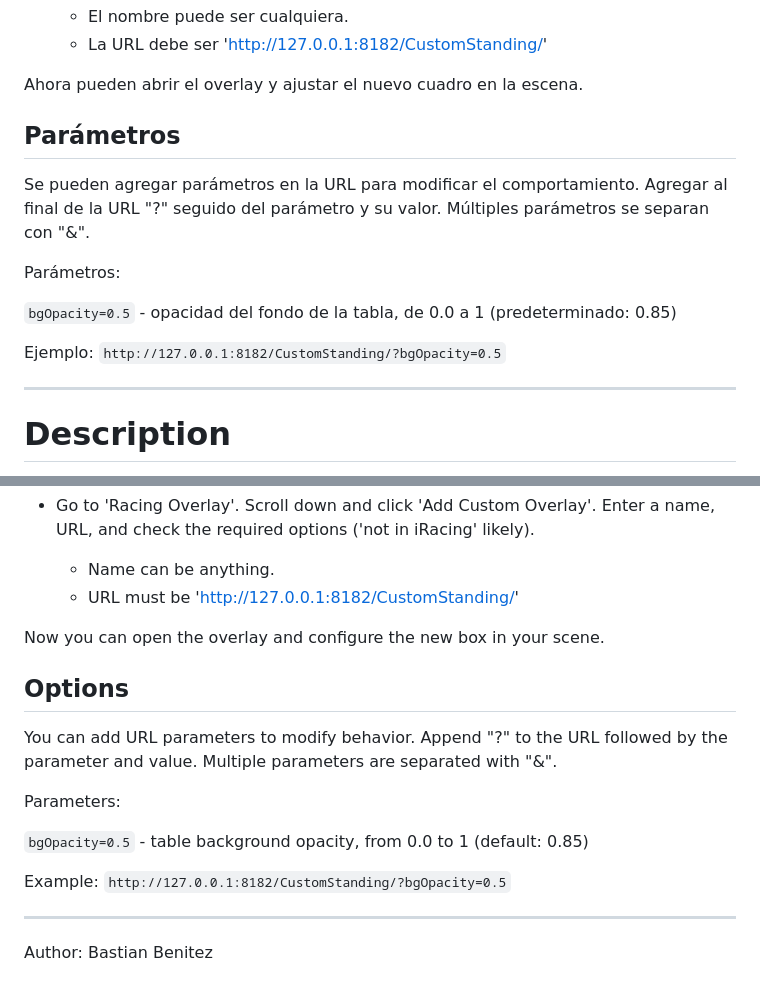
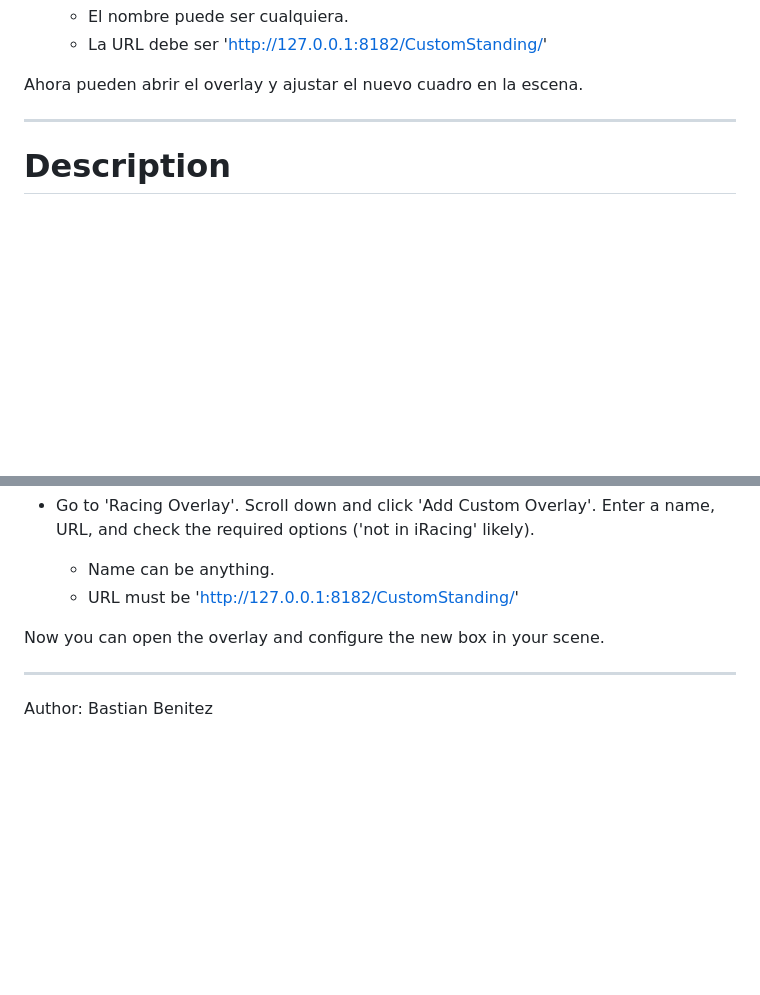
Before and after one commit to BastianBenitez/CustomStanding, a Markdown page: README.md, 2 parts joined by grey strips. GitHub-like rendering; blank space fills up the shorter version.

```diff
--- a/README.md
+++ b/README.md
@@ -35,16 +35,6 @@ Si la carrera no ha comenzado, muestra la parrilla de clasificación.
   - La URL debe ser 'http://127.0.0.1:8182/CustomStanding/'
 
 Ahora pueden abrir el overlay y ajustar el nuevo cuadro en la escena.
-
-## Parámetros
-
-Se pueden agregar parámetros en la URL para modificar el comportamiento. Agregar al final de la URL "?" seguido del parámetro y su valor. Múltiples parámetros se separan con "&".
-
-Parámetros:
-
-`bgOpacity=0.5` - opacidad del fondo de la tabla, de 0.0 a 1 (predeterminado: 0.85)
-
-Ejemplo: `http://127.0.0.1:8182/CustomStanding/?bgOpacity=0.5`
 
 ---
 
@@ -84,16 +74,6 @@ If the race hasn't started yet, it shows the qualifying grid.
 
 Now you can open the overlay and configure the new box in your scene.
 
-## Options
-
-You can add URL parameters to modify behavior. Append "?" to the URL followed by the parameter and value. Multiple parameters are separated with "&".
-
-Parameters:
-
-`bgOpacity=0.5` - table background opacity, from 0.0 to 1 (default: 0.85)
-
-Example: `http://127.0.0.1:8182/CustomStanding/?bgOpacity=0.5`
-
 ---
 
 Author: Bastian Benitez
```
